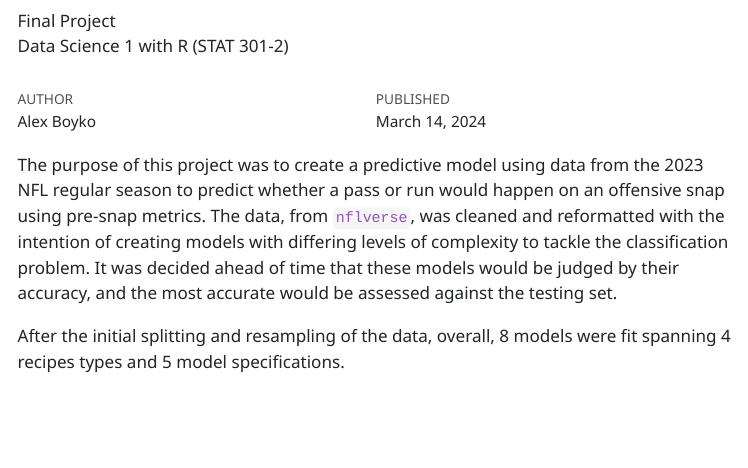
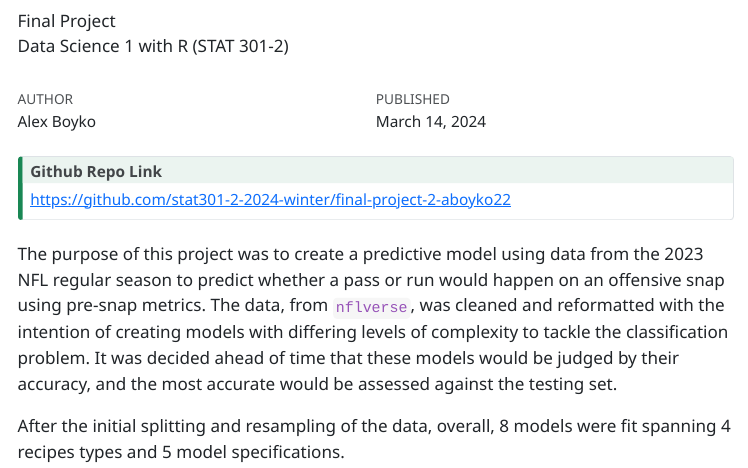
Before and after one commit to stat301-2-2024-winter/final-project-2-aboyko22, a Quarto document (Boyko_Alex_executive_summary.qmd): the page in a window 1100 px wide, from 60 px down. The pictures show the output file Boyko_Alex_executive_summary.html that the author committed with the source, opened offline; menus at the side of the page are left out.

Commit message:
add link to summary

```diff
--- a/Boyko_Alex_executive_summary.qmd
+++ b/Boyko_Alex_executive_summary.qmd
@@ -17,6 +17,14 @@ execute:
 
 from: markdown+emoji
 ---
+
+::: {.callout-tip icon=false}
+
+## Github Repo Link
+
+[https://github.com/stat301-2-2024-winter/final-project-2-aboyko22](https://github.com/stat301-2-2024-winter/final-project-2-aboyko22)
+
+:::
 
 The purpose of this project was to create a predictive model using data from the 2023 NFL regular season to predict whether a pass or run would happen on an offensive snap using pre-snap metrics. The data, from `nflverse`, was cleaned and reformatted with the intention of creating models with differing levels of complexity to tackle the classification problem. It was decided ahead of time that these models would be judged by their accuracy, and the most accurate would be assessed against the testing set.
 
```
Also changed, not shown: Boyko_Alex_executive_summary.html.
